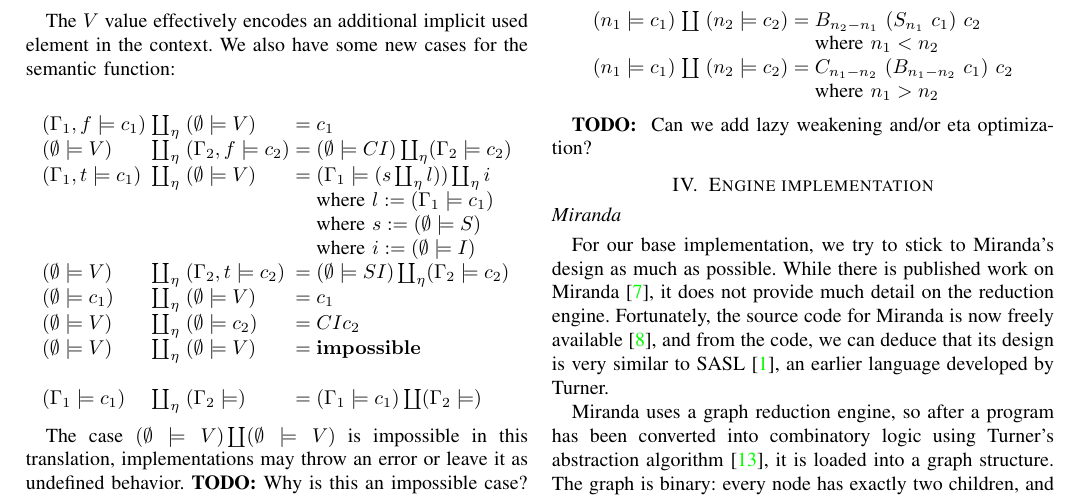
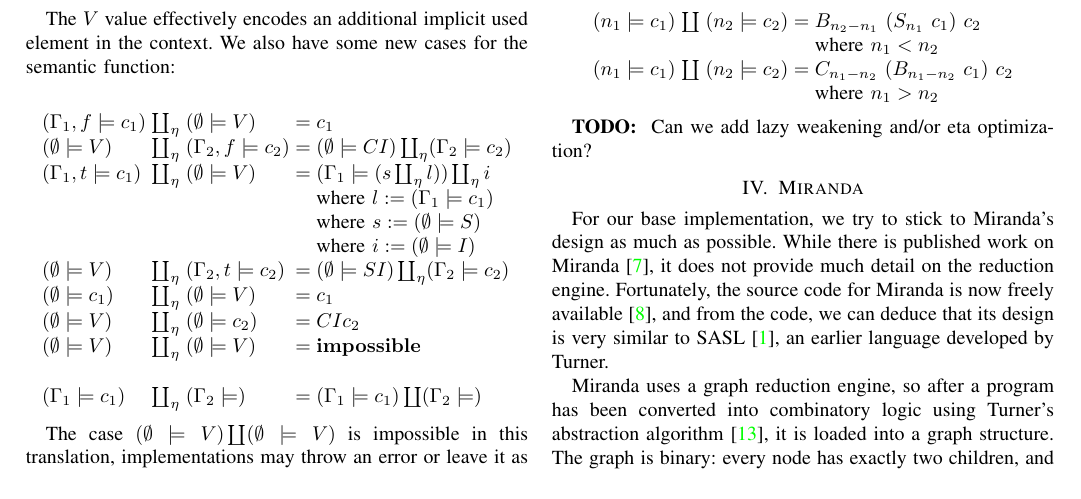
Before and after one commit to wildarch/mono, a LaTeX paper (experiments/superg/doc/paper/paper.tex): part of page 4 of 7, cut so that both start at the same text. Compiled offline with pdfLaTeX.

Commit message:
Split miranda and tigre into sections.

```diff
--- a/experiments/superg/doc/paper/paper.tex
+++ b/experiments/superg/doc/paper/paper.tex
@@ -409,9 +409,8 @@ below we give the corresponding semantic function, which is no longer recursive,
 
 \textbf{TODO: } Can we add lazy weakening and/or eta optimization?
 
-\section{Engine implementation}
-\label{sec:engine}
-\subsection*{Miranda}
+\section{Miranda}
+\label{sec:miranda}
 For our base implementation, we try to stick to Miranda's design as much as possible.
 While there is published work on Miranda~\cite{turner_miranda_1985}, it does not provide much detail on the reduction engine.
 Fortunately, the source code for Miranda is now freely available~\cite{noauthor_open_2021}, and from the code, we can deduce that its design is very similar to SASL~\cite{turner_new_1979}, an earlier language developed by Turner.
```
Also changed, not shown: experiments/superg/doc/paper/paper.tex (7 more changed lines).
